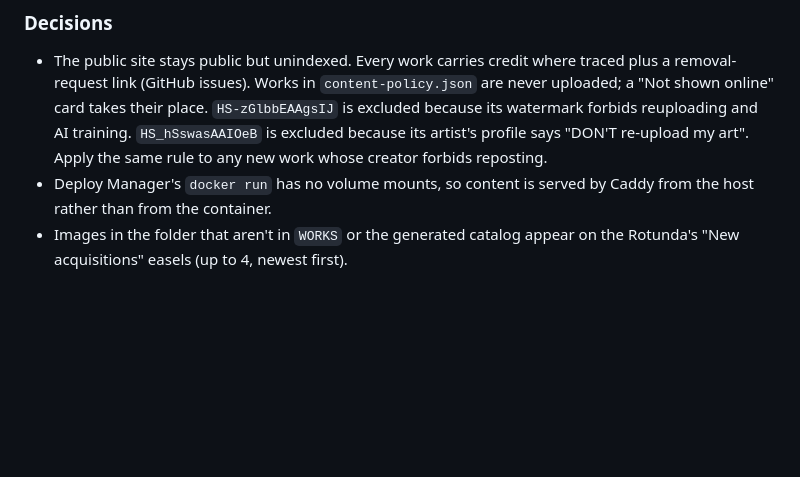
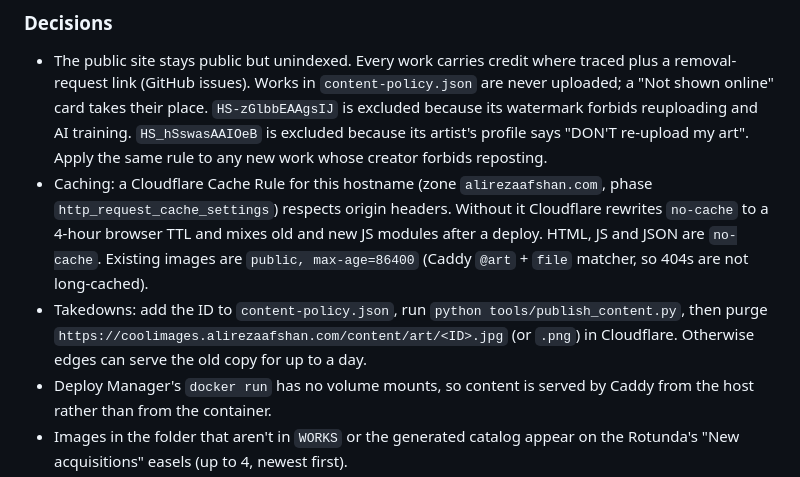
Before and after one commit to YesterdaysLemon/coolimages-museum, a Markdown page: AGENTS.md, the part around the change. Drawn GitHub-style; blank space fills up the shorter version.

Commit message:
Document edge caching, takedowns and the scheduled pipeline
Co-Authored-By: Claude Opus 5.5 <noreply@anthropic.com>

```diff
--- a/AGENTS.md
+++ b/AGENTS.md
@@ -58,6 +58,8 @@ enters Git or the Docker image.
 
 ### Decisions
 - The public site stays public but unindexed. Every work carries credit where traced plus a removal-request link (GitHub issues). Works in `content-policy.json` are never uploaded; a "Not shown online" card takes their place. `HS-zGlbbEAAgsIJ` is excluded because its watermark forbids reuploading and AI training. `HS_hSswasAAIOeB` is excluded because its artist's profile says "DON'T re-upload my art". Apply the same rule to any new work whose creator forbids reposting.
+- Caching: a Cloudflare Cache Rule for this hostname (zone `alirezaafshan.com`, phase `http_request_cache_settings`) respects origin headers. Without it Cloudflare rewrites `no-cache` to a 4-hour browser TTL and mixes old and new JS modules after a deploy. HTML, JS and JSON are `no-cache`. Existing images are `public, max-age=86400` (Caddy `@art` + `file` matcher, so 404s are not long-cached).
+- Takedowns: add the ID to `content-policy.json`, run `python tools/publish_content.py`, then purge `https://coolimages.alirezaafshan.com/content/art/<ID>.jpg` (or `.png`) in Cloudflare. Otherwise edges can serve the old copy for up to a day.
 - Deploy Manager's `docker run` has no volume mounts, so content is served by Caddy from the host rather than from the container.
 - Images in the folder that aren't in `WORKS` or the generated catalog appear on the Rotunda's "New acquisitions" easels (up to 4, newest first).
 - Portal paintings show render-to-texture previews made once at load; `renderer.compile` then warms every room.
```
